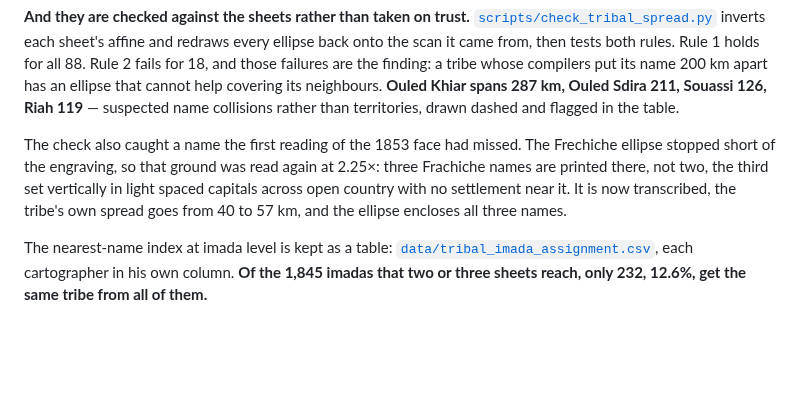
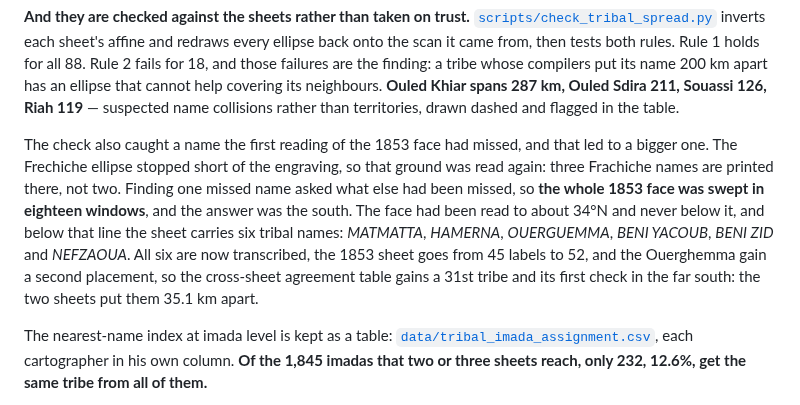
Before and after one commit to MedDhia/MapsTN, a Markdown page: README.md, the part around the change. GitHub-like rendering; blank space fills up the shorter version.

```diff
--- a/README.md
+++ b/README.md
@@ -430,12 +430,17 @@ an ellipse that cannot help covering its neighbours. **Ouled Khiar spans 287 km,
 Ouled Sdira 211, Souassi 126, Riah 119** — suspected name collisions rather than
 territories, drawn dashed and flagged in the table.
 
-The check also caught a name the first reading of the 1853 face had missed. The
-Frechiche ellipse stopped short of the engraving, so that ground was read again
-at 2.25×: three Frachiche names are printed there, not two, the third set
-vertically in light spaced capitals across open country with no settlement near
-it. It is now transcribed, the tribe's own spread goes from 40 to 57 km, and the
-ellipse encloses all three names.
+The check also caught a name the first reading of the 1853 face had missed, and
+that led to a bigger one. The Frechiche ellipse stopped short of the engraving,
+so that ground was read again: three Frachiche names are printed there, not two.
+Finding one missed name asked what else had been missed, so **the whole 1853
+face was swept in eighteen windows**, and the answer was the south. The face had
+been read to about 34°N and never below it, and below that line the sheet
+carries six tribal names: *MATMATTA*, *HAMERNA*, *OUERGUEMMA*, *BENI YACOUB*,
+*BENI ZID* and *NEFZAOUA*. All six are now transcribed, the 1853 sheet goes from
+45 labels to 52, and the Ouerghemma gain a second placement, so the cross-sheet
+agreement table gains a 31st tribe and its first check in the far south: the two
+sheets put them 35.1 km apart.
 
 The nearest-name index at imada level is kept as a table:
 [`data/tribal_imada_assignment.csv`](data/tribal_imada_assignment.csv), each
```
Also changed, not shown: docs/TRIBES.md (+16 -10 lines), docs/img/tribal_spread.png, docs/img/tribal_spread_check.jpg, docs/img/tribal_spread_check_1853.jpg, docs/img/tribal_territories.png, 12 other files.
